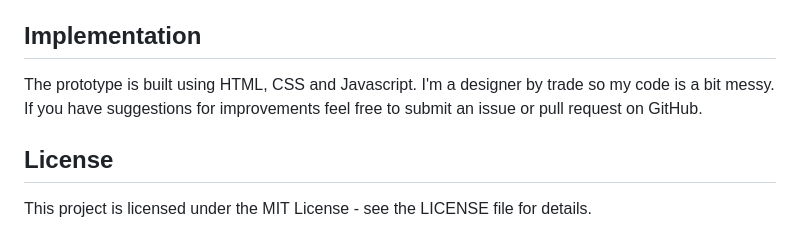
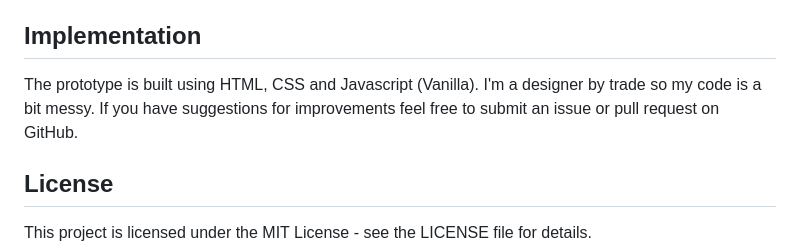
Before and after one commit to yannickbrouwer/smarter-country-selector, a Markdown page: README.md, the part around the change. GitHub-like rendering.

```diff
--- a/README.md
+++ b/README.md
@@ -38,7 +38,7 @@ By default, the top option is highlighted upon typing. If the form is exited by
 
 ## Implementation
 
-The prototype is built using HTML, CSS and Javascript. I'm a designer by trade so my code is a bit messy. If you have suggestions for improvements feel free to submit an issue or pull request on GitHub.
+The prototype is built using HTML, CSS and Javascript (Vanilla). I'm a designer by trade so my code is a bit messy. If you have suggestions for improvements feel free to submit an issue or pull request on GitHub.
 
 ## License
 
```
